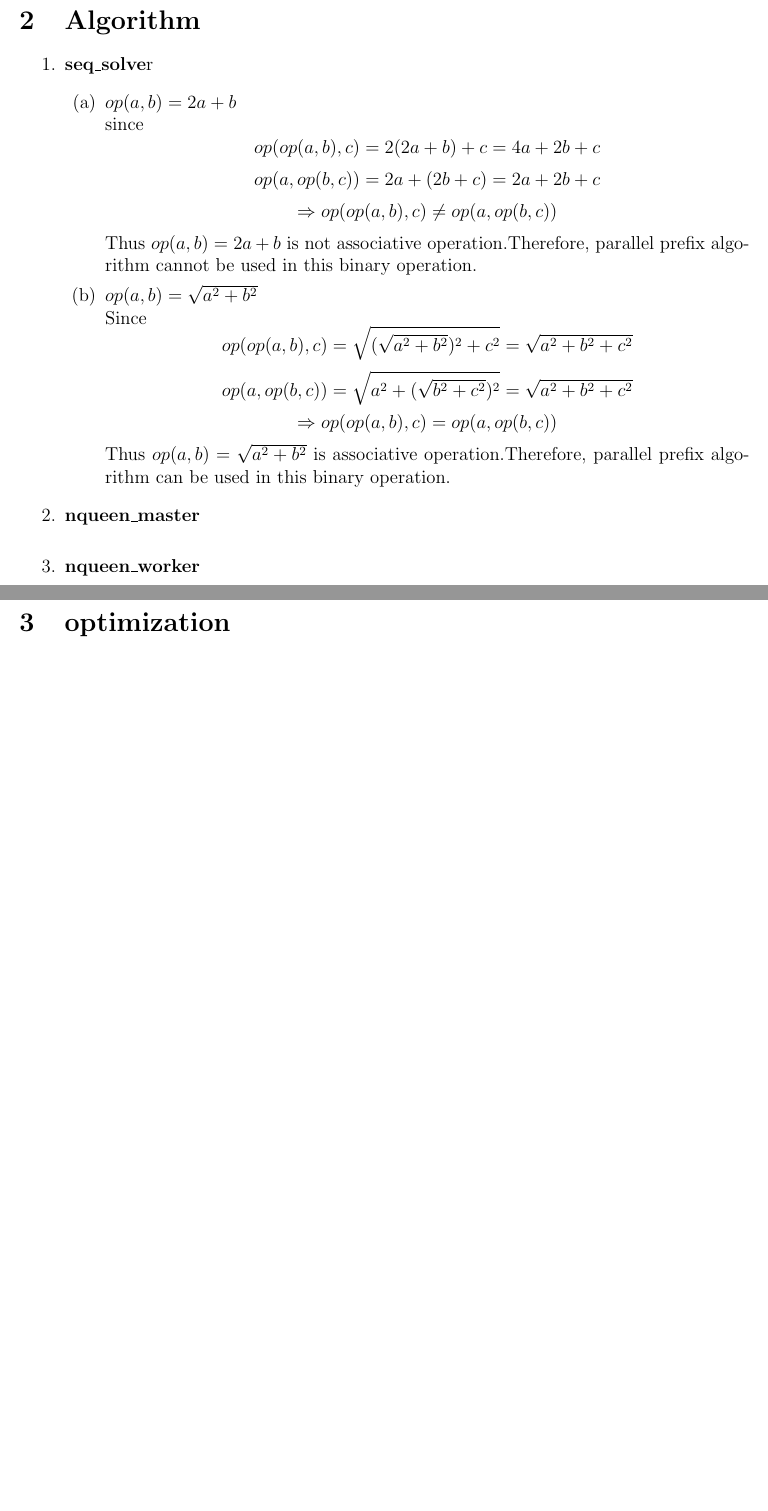
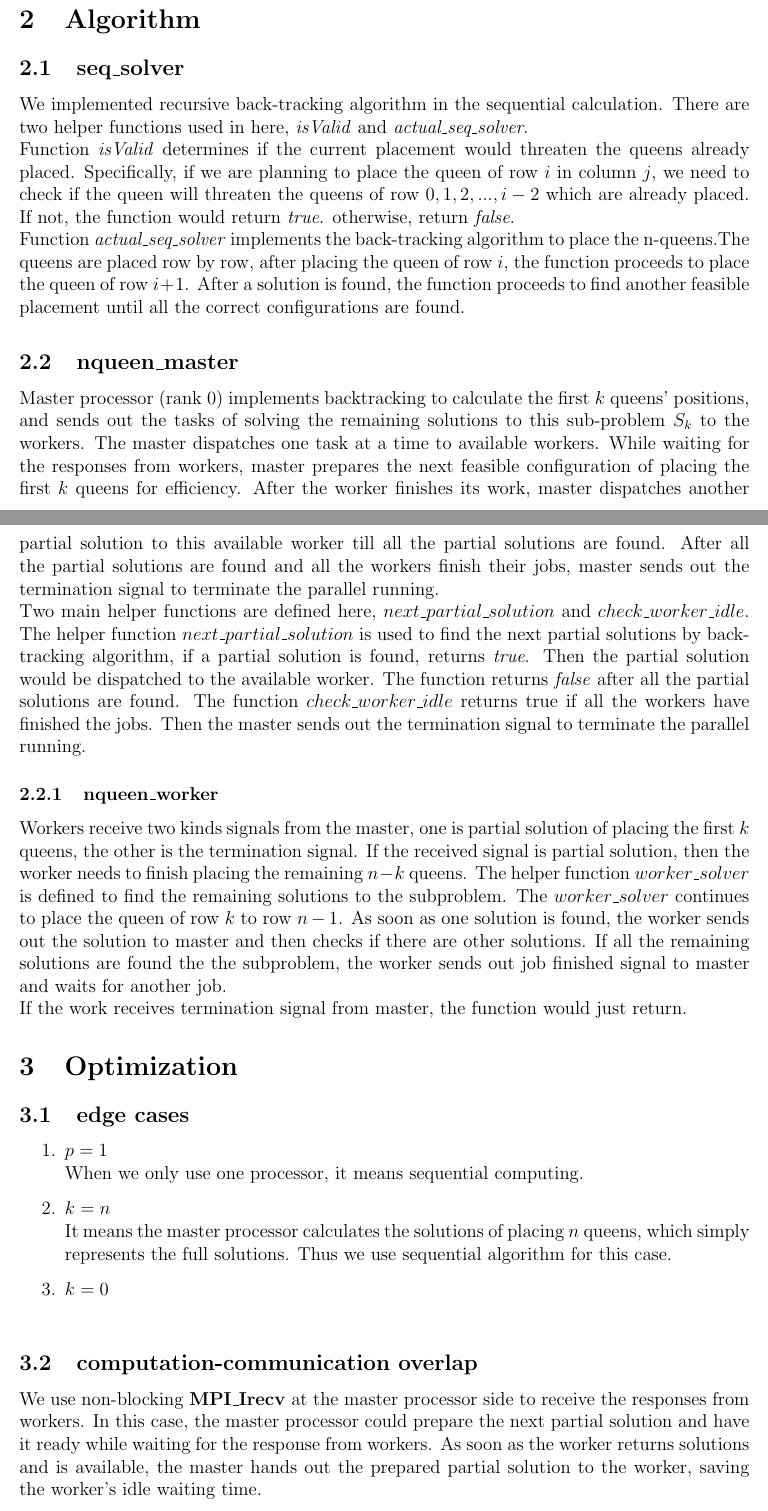
Before and after one commit to hdmonline/N-Queen-Parallel, a LaTeX document (report/prog2_report.tex): two parts of pages 1 and 2 of 2 before the commit and two parts of pages 1 and 2 of 3 after it, joined at a grey line, cut so that both start at the same text, the shorter picture padded with empty space. Compiled offline with pdfLaTeX.

Commit message:
reportUpdated

```diff
--- a/report/prog2_report.tex
+++ b/report/prog2_report.tex
@@ -19,34 +18,33 @@ For question 3, I discussed with Dongmin Han and Yuanlai Zhou and we worked toge
+\section{Algorithm}
 
 
-\section{Algorithm}
+\subsection{seq\_solver}
+We implemented recursive back-tracking algorithm in the sequential calculation. There are two helper functions used in here, \textit{isValid} and \textit{actual\_seq\_solver}.\\
+Function \textit{isValid} determines if the current placement would threaten the queens already placed. Specifically, if we are planning to place the queen of row $ i $ in column $ j $, we need to check if the queen will threaten the queens of row $ 0,1,2,...,i-2 $ which are already placed. If not, the function would return \textit{true}. otherwise, return \textit{false}. \\
+Function \textit{actual\_seq\_solver} implements the back-tracking algorithm to place the n-queens.The queens are placed row by row, after placing the queen of row $ i $, the function proceeds to place the queen of row $ i+1 $. After a solution is found, the function proceeds to find another feasible placement until all the correct configurations are found.
+
+\subsection{nqueen\_master}
+Master processor (rank 0) implements backtracking to calculate the first $ k $ queens' positions, and sends out the tasks of solving the remaining solutions to this sub-problem $ S_k $ to the workers. The master dispatches one task at a time to available workers. While waiting for the responses from workers, master prepares the next feasible configuration of placing the first $ k $ queens for efficiency. After the worker finishes its work, master dispatches another partial solution to this available worker till all the partial solutions are found. After all the partial solutions are found and all the workers finish their jobs, master sends out the termination signal to terminate the parallel running.\\
+Two main helper functions are defined here, $ next\_partial\_solution $ and $ check\_worker\_idle $. The helper function $ next\_partial\_solution $ is used to find the next partial solutions by backtracking algorithm, if a partial solution is found, returns \textit{true}. Then the partial solution would be dispatched to the available worker. The function returns \textit{false} after all the partial solutions are found. The function $ check\_worker\_idle $ returns true if all the workers have finished the jobs. Then the master sends out the termination signal to terminate the parallel running.
+
+\subsubsection{nqueen\_worker}
+Workers receive two kinds signals from the master, one is partial solution of placing the first $ k $ queens, the other is the termination signal. If the received signal is partial solution, then the worker needs to finish placing the remaining $ n-k $ queens. The helper function $ worker\_solver $ is defined to find the remaining solutions to the subproblem. The $ worker\_solver $ continues to place the queen of row $ k $ to row $ n-1 $. As soon as one solution is found, the worker sends out the solution to master and then checks if there are other solutions. If all the remaining solutions are found the the subproblem, the worker sends out job finished signal to master and waits for another job. \\
+If the work receives termination signal from master, the function would just return.
+
+\section{Optimization}
+\subsection{edge cases}
 \begin{enumerate}
-\item
-\textbf{seq\_solve}r
-\begin{enumerate}
-	\item $ op(a,b)=2a+b $ \\
-	since \[ op(op(a,b),c)=2(2a+b)+c=4a+2b+c \]
-	\[ op(a,op(b,c))=2a+(2b+c)=2a+2b+c \]
-	\[ \Rightarrow op(op(a,b),c) \neq op(a,op(b,c)) \]
-	Thus $ op(a,b)=2a+b $ is not associative operation.Therefore, parallel prefix algorithm cannot be used in this binary operation.
-	\item $ op(a,b)=\sqrt{a^2+b^2} $\\
-	Since
-	\[ op(op(a,b),c)=\sqrt{(\sqrt{a^2+b^2})^2+c^2}=\sqrt{a^2+b^2+c^2} \]
-	\[ op(a,op(b,c))=\sqrt{a^2+(\sqrt{b^2+c^2})^2}=\sqrt{a^2+b^2+c^2} \]
-	\[ \Rightarrow op(op(a,b),c)= op(a,op(b,c))\]
-	Thus $ op(a,b)=\sqrt{a^2+b^2} $ is associative operation.Therefore, parallel prefix algorithm can be used in this binary operation.
-\end{enumerate}
-
-\setlength{\parindent}{1em}
-\item \textbf{nqueen\_master}
-
-
-\vspace{3mm}
-
-\item \textbf{nqueen\_worker} \\
+	\item $ p = 1 $ \\
+	When we only use one processor, it means sequential computing.
+	\item $ k = n $ \\
+	It means the master processor calculates the solutions of placing $ n $ queens, which simply represents the full solutions. Thus we use sequential algorithm for this case.
+	\item $ k = 0 $ \\
 
 \end{enumerate}
 
-\section{optimization}
+\subsection{computation-communication overlap}
+We use non-blocking \textbf{MPI\_Irecv} at the master processor side to receive the responses from workers. In this case, the master processor could prepare the next partial solution and have it ready while waiting for the response from workers. As soon as the worker returns solutions and is available, the master hands out the prepared partial solution to the worker, saving the worker's idle waiting time.
+
 
 \section{Implementation and Analysis}
 \begin{enumerate}
```
Also changed, not shown: report/prog2_report.pdf, report/prog2_report.tex (5 more changed lines).
